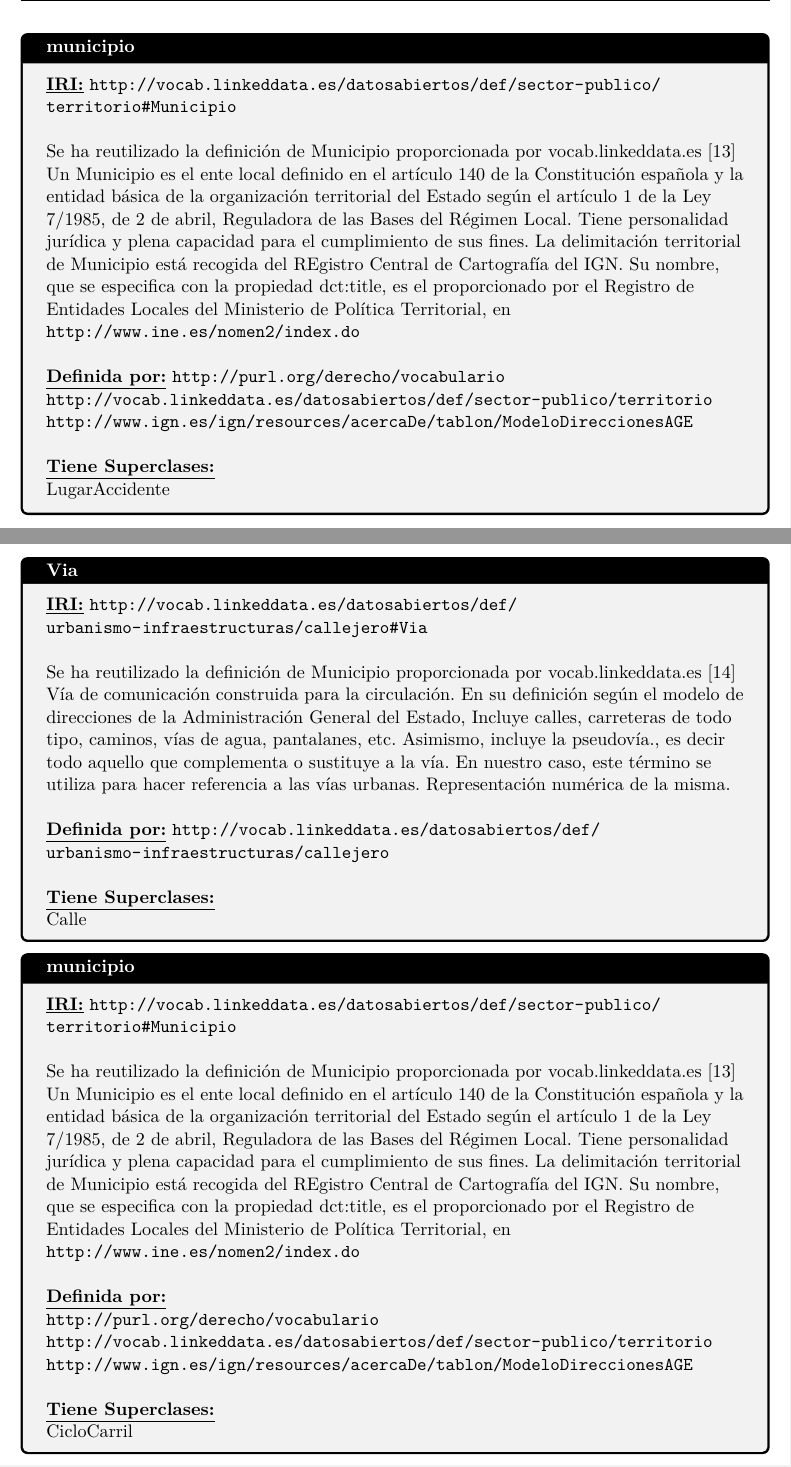
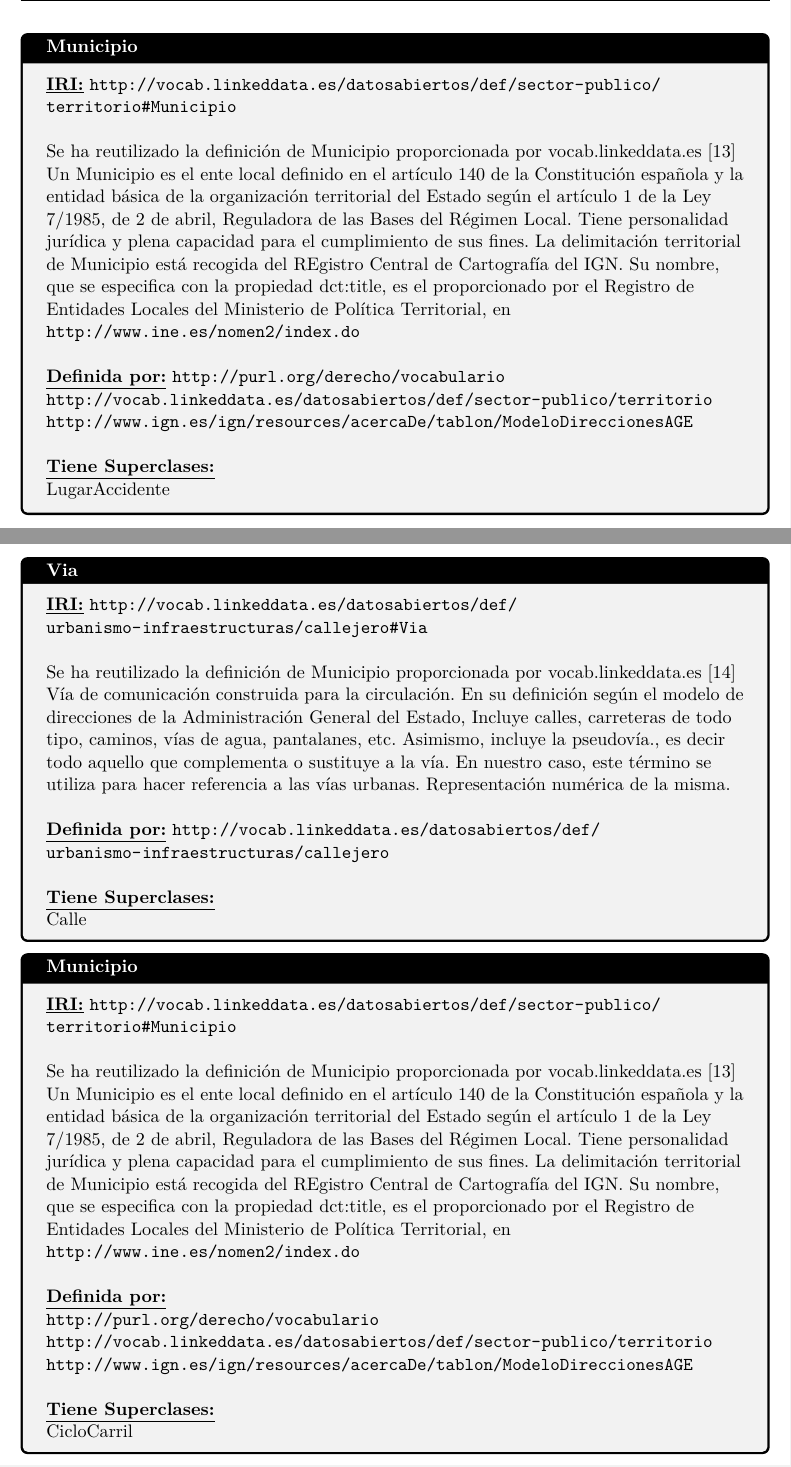
Before and after one commit to ruben210698/Rutas-Seguras-Bicicletas, a LaTeX book (Documentacion/main.tex, which reads Documentacion/secciones/021_accid/0211_VocabAccidentesBici_Clases.tex, Documentacion/secciones/022_cicloc/0221_VocabCicloCarril_Clases.tex): two parts of pages 14 and 29 of 65, joined at a grey line, cut at the place of the change. Compiled offline with pdfLaTeX.

Commit message:
#4 Revisar propiedades de Municipio

```diff
--- a/Documentacion/secciones/021_accid/0211_VocabAccidentesBici_Clases.tex
+++ b/Documentacion/secciones/021_accid/0211_VocabAccidentesBici_Clases.tex
@@ -135,7 +135,7 @@ Subacceso independiente exterior (al aire libre) a una misma construcción. Para
 
 
 
-\begin{mybox}{municipio}
+\begin{mybox}{Municipio}
 \begin{flushleft}
 \underline{\textbf{IRI:}}
 \url{http://vocab.linkeddata.es/datosabiertos/def/sector-publico/territorio#Municipio}
--- a/Documentacion/secciones/022_cicloc/0221_VocabCicloCarril_Clases.tex
+++ b/Documentacion/secciones/022_cicloc/0221_VocabCicloCarril_Clases.tex
@@ -87,7 +87,7 @@ Representación numérica de la misma.
 %----------------------------------------------------------------------------------------------------------------------------------------------------------------------------------------------------------------------------------------------
 
 
-\begin{mybox}{municipio}
+\begin{mybox}{Municipio}
 \begin{flushleft}
 \underline{\textbf{IRI:}}
 \url{http://vocab.linkeddata.es/datosabiertos/def/sector-publico/territorio#Municipio}
```
Also changed, not shown: Documentacion/secciones/023_caTran/0231_VocabCallesTranqui_Clases.tex (+1 -1 lines), Documentacion/main.pdf, 4 other files.
